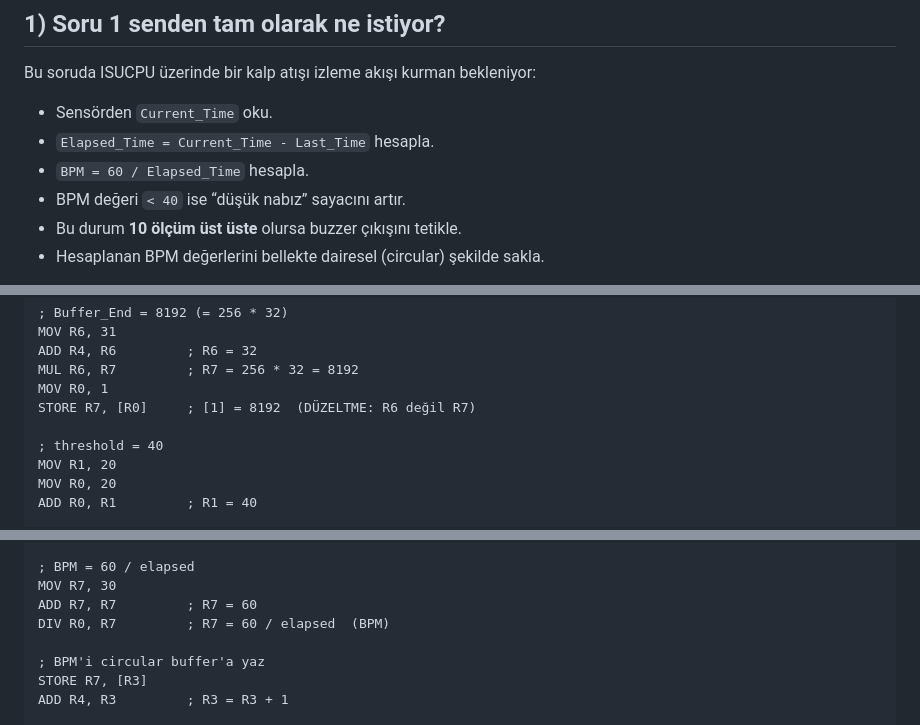
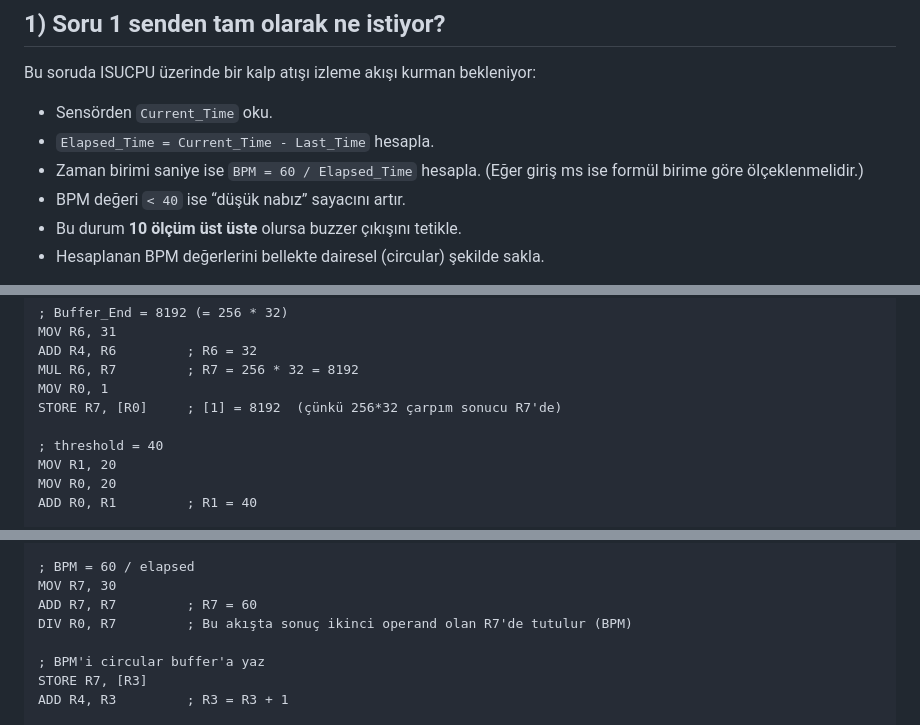
Before and after one commit to DieQuatre/DieQuatre.github.io, a Markdown page: docs/isucpu-project4-q1-rehber.md, 3 parts joined by grey strips. GitHub-like rendering.

Commit message:
docs: clarify BPM units and DIV/register comments
Agent-Logs-Url: https://github.com/DieQuatre/DieQuatre.github.io/sessions/8edced4a-636f-49a9-bb52-700892e8c153

Co-authored-by: DieQuatre <93218511+DieQuatre@users.noreply.github.com>

```diff
--- a/docs/isucpu-project4-q1-rehber.md
+++ b/docs/isucpu-project4-q1-rehber.md
@@ -9,7 +9,7 @@ Bu soruda ISUCPU üzerinde bir kalp atışı izleme akışı kurman bekleniyor:
 
 - Sensörden `Current_Time` oku.
 - `Elapsed_Time = Current_Time - Last_Time` hesapla.
-- `BPM = 60 / Elapsed_Time` hesapla.
+- Zaman birimi saniye ise `BPM = 60 / Elapsed_Time` hesapla. (Eğer giriş ms ise formül birime göre ölçeklenmelidir.)
 - BPM değeri `< 40` ise “düşük nabız” sayacını artır.
 - Bu durum **10 ölçüm üst üste** olursa buzzer çıkışını tetikle.
 - Hesaplanan BPM değerlerini bellekte dairesel (circular) şekilde sakla.
@@ -84,7 +84,7 @@ MOV R6, 31
 ADD R4, R6         ; R6 = 32
 MUL R6, R7         ; R7 = 256 * 32 = 8192
 MOV R0, 1
-STORE R7, [R0]     ; [1] = 8192  (DÜZELTME: R6 değil R7)
+STORE R7, [R0]     ; [1] = 8192  (çünkü 256*32 çarpım sonucu R7'de)
 
 ; threshold = 40
 MOV R1, 20
@@ -112,7 +112,7 @@ BEQ MAIN
 ; BPM = 60 / elapsed
 MOV R7, 30
 ADD R7, R7         ; R7 = 60
-DIV R0, R7         ; R7 = 60 / elapsed  (BPM)
+DIV R0, R7         ; Bu akışta sonuç ikinci operand olan R7'de tutulur (BPM)
 
 ; BPM'i circular buffer'a yaz
 STORE R7, [R3]
```
